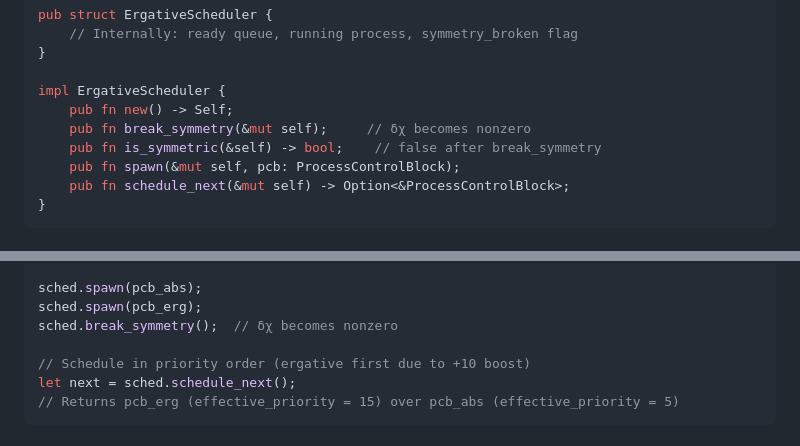
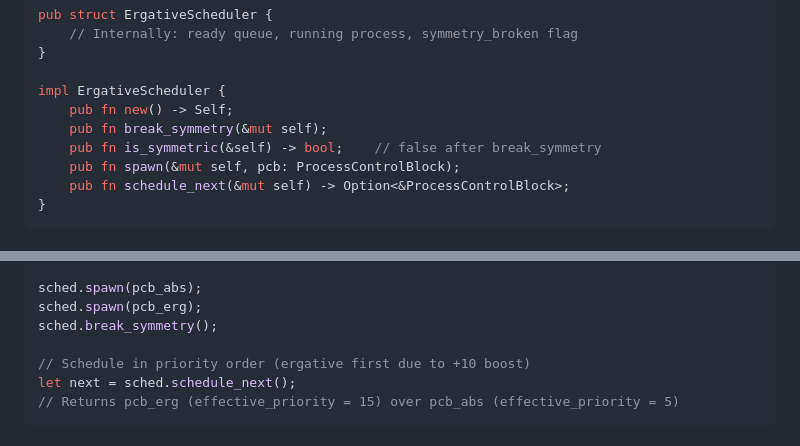
Before and after one commit to umpolungfish/exOS, a Markdown page: USAGE.md, 2 parts joined by grey strips. GitHub-like rendering.

```diff
--- a/USAGE.md
+++ b/USAGE.md
@@ -238,7 +238,7 @@ pub struct ErgativeScheduler {
 
 impl ErgativeScheduler {
     pub fn new() -> Self;
-    pub fn break_symmetry(&mut self);     // δχ becomes nonzero
+    pub fn break_symmetry(&mut self);
     pub fn is_symmetric(&self) -> bool;    // false after break_symmetry
     pub fn spawn(&mut self, pcb: ProcessControlBlock);
     pub fn schedule_next(&mut self) -> Option<&ProcessControlBlock>;
@@ -422,7 +422,7 @@ let pcb_erg = ProcessControlBlock {
 
 sched.spawn(pcb_abs);
 sched.spawn(pcb_erg);
-sched.break_symmetry();  // δχ becomes nonzero
+sched.break_symmetry();
 
 // Schedule in priority order (ergative first due to +10 boost)
 let next = sched.schedule_next();
```
Also changed, not shown: README.md (+1 -11 lines).
